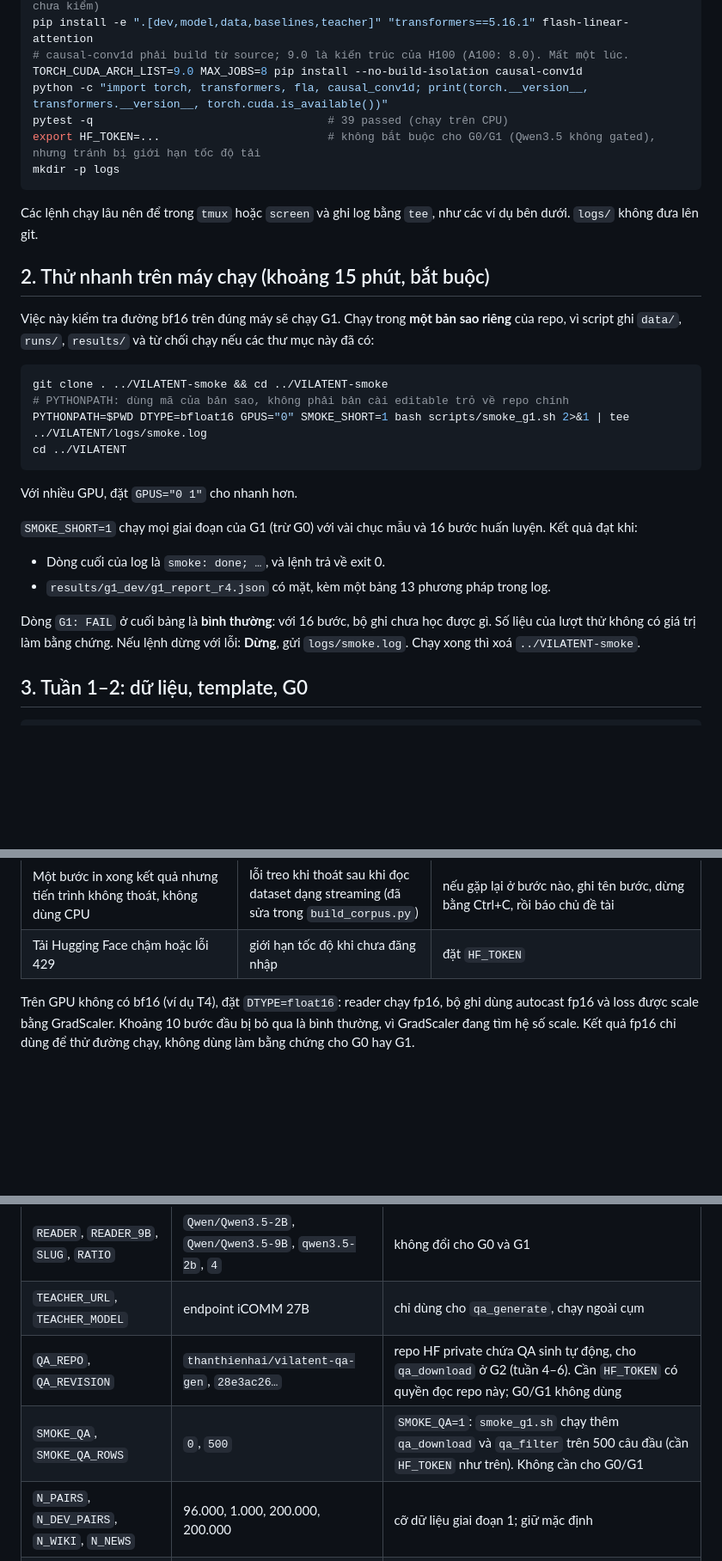
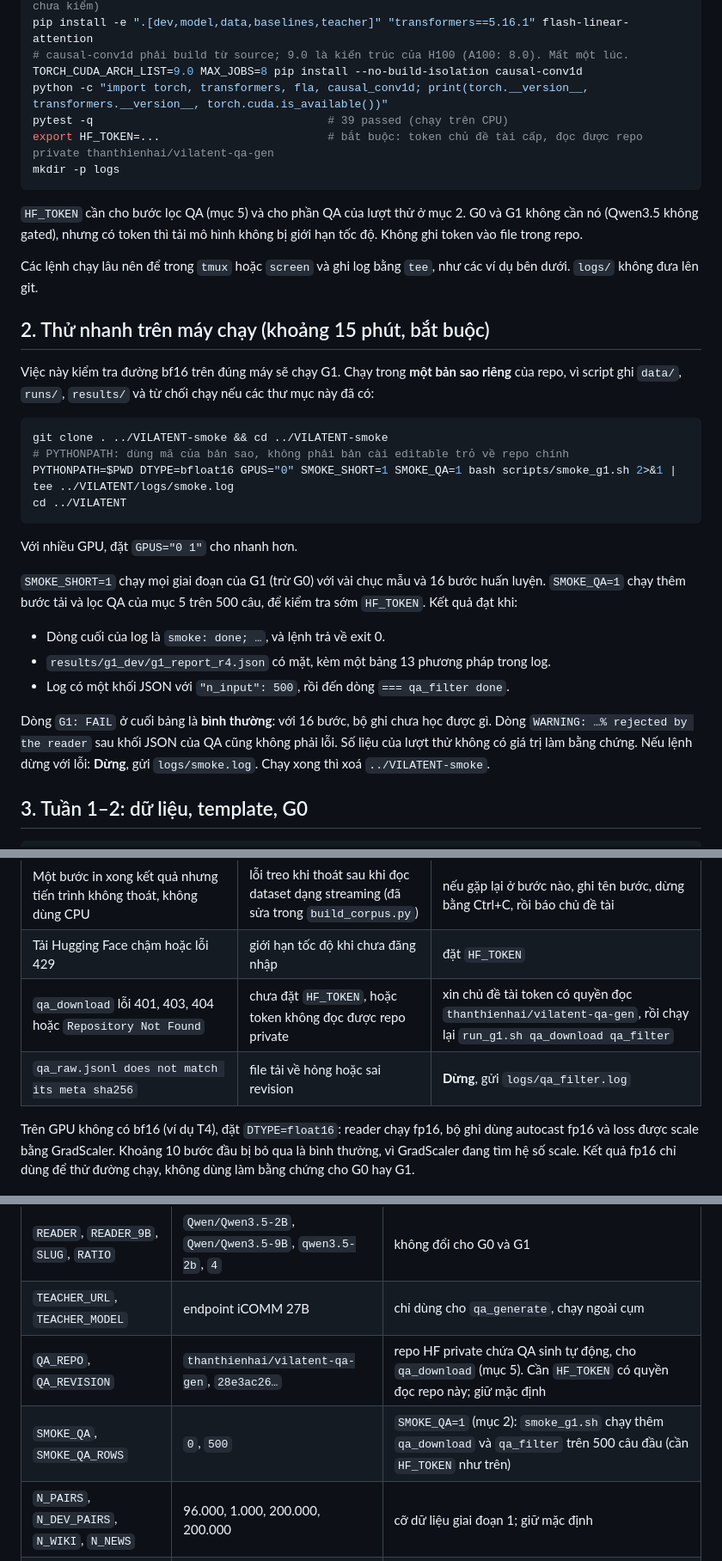
Before and after one commit to thanthienhai/VILATENT, a Markdown page: docs/RUN_G0_G1.md, 3 parts joined by grey strips. Shown at 86% size. Rendered like a GitHub page; blank space fills up the shorter version.

````diff
--- a/docs/RUN_G0_G1.md
+++ b/docs/RUN_G0_G1.md
@@ -45,9 +46,12 @@ pip install -e ".[dev,model,data,baselines,teacher]" "transformers==5.16.1" flas
 TORCH_CUDA_ARCH_LIST=9.0 MAX_JOBS=8 pip install --no-build-isolation causal-conv1d
 python -c "import torch, transformers, fla, causal_conv1d; print(torch.__version__, transformers.__version__, torch.cuda.is_available())"
 pytest -q                                   # 39 passed (chạy trên CPU)
-export HF_TOKEN=...                         # không bắt buộc cho G0/G1 (Qwen3.5 không gated), nhưng tránh bị giới hạn tốc độ tải
+export HF_TOKEN=...                         # bắt buộc: token chủ đề tài cấp, đọc được repo private thanthienhai/vilatent-qa-gen
 mkdir -p logs
 ```
+
+`HF_TOKEN` cần cho bước lọc QA (mục 5) và cho phần QA của lượt thử ở mục 2. G0 và G1 không cần nó (Qwen3.5 không
+gated), nhưng có token thì tải mô hình không bị giới hạn tốc độ. Không ghi token vào file trong repo.
 
 Các lệnh chạy lâu nên để trong `tmux` hoặc `screen` và ghi log bằng `tee`, như các ví dụ bên dưới. `logs/` không đưa
 lên git.
@@ -60,18 +64,21 @@ Việc này kiểm tra đường bf16 trên đúng máy sẽ chạy G1. Chạy t
 ```bash
 git clone . ../VILATENT-smoke && cd ../VILATENT-smoke
 # PYTHONPATH: dùng mã của bản sao, không phải bản cài editable trỏ về repo chính
-PYTHONPATH=$PWD DTYPE=bfloat16 GPUS="0" SMOKE_SHORT=1 bash scripts/smoke_g1.sh 2>&1 | tee ../VILATENT/logs/smoke.log
+PYTHONPATH=$PWD DTYPE=bfloat16 GPUS="0" SMOKE_SHORT=1 SMOKE_QA=1 bash scripts/smoke_g1.sh 2>&1 | tee ../VILATENT/logs/smoke.log
 cd ../VILATENT
 ```
 
 Với nhiều GPU, đặt `GPUS="0 1"` cho nhanh hơn.
 
-`SMOKE_SHORT=1` chạy mọi giai đoạn của G1 (trừ G0) với vài chục mẫu và 16 bước huấn luyện. Kết quả đạt khi:
+`SMOKE_SHORT=1` chạy mọi giai đoạn của G1 (trừ G0) với vài chục mẫu và 16 bước huấn luyện. `SMOKE_QA=1` chạy thêm
+bước tải và lọc QA của mục 5 trên 500 câu, để kiểm tra sớm `HF_TOKEN`. Kết quả đạt khi:
 
 - Dòng cuối của log là `smoke: done; …`, và lệnh trả về exit 0.
 - `results/g1_dev/g1_report_r4.json` có mặt, kèm một bảng 13 phương pháp trong log.
+- Log có một khối JSON với `"n_input": 500`, rồi đến dòng `=== qa_filter done`.
 
-Dòng `G1: FAIL` ở cuối bảng là **bình thường**: với 16 bước, bộ ghi chưa học được gì. Số liệu của lượt thử không có
+Dòng `G1: FAIL` ở cuối bảng là **bình thường**: với 16 bước, bộ ghi chưa học được gì. Dòng `WARNING: …% rejected by
+the reader` sau khối JSON của QA cũng không phải lỗi. Số liệu của lượt thử không có
 giá trị làm bằng chứng. Nếu lệnh dừng với lỗi: **Dừng**, gửi `logs/smoke.log`. Chạy xong thì xoá `../VILATENT-smoke`.
 
 ## 3. Tuần 1–2: dữ liệu, template, G0
@@ -216,6 +237,8 @@ cầu, vì dung lượng khoảng chục GB.
 | `… was trained with another reader template`, `template differs` hoặc `teacher computed with another template` | `configs/readers/*.json` bị render lại sau khi đã tính logit thầy hoặc đã huấn luyện | khôi phục bằng `git checkout configs/readers`, hoặc chạy lại từ `teacher`; báo chủ đề tài |
 | Một bước in xong kết quả nhưng tiến trình không thoát, không dùng CPU | lỗi treo khi thoát sau khi đọc dataset dạng streaming (đã sửa trong `build_corpus.py`) | nếu gặp lại ở bước nào, ghi tên bước, dừng bằng Ctrl+C, rồi báo chủ đề tài |
 | Tải Hugging Face chậm hoặc lỗi 429 | giới hạn tốc độ khi chưa đăng nhập | đặt `HF_TOKEN` |
+| `qa_download` lỗi 401, 403, 404 hoặc `Repository Not Found` | chưa đặt `HF_TOKEN`, hoặc token không đọc được repo private | xin chủ đề tài token có quyền đọc `thanthienhai/vilatent-qa-gen`, rồi chạy lại `run_g1.sh qa_download qa_filter` |
+| `qa_raw.jsonl does not match its meta sha256` | file tải về hỏng hoặc sai revision | **Dừng**, gửi `logs/qa_filter.log` |
 
 Trên GPU không có bf16 (ví dụ T4), đặt `DTYPE=float16`: reader chạy fp16, bộ ghi dùng autocast fp16 và loss được
 scale bằng GradScaler. Khoảng 10 bước đầu bị bỏ qua là bình thường, vì GradScaler đang tìm hệ số scale. Kết quả fp16
@@ -229,8 +252,8 @@ chỉ dùng để thử đường chạy, không dùng làm bằng chứng cho G
 | `DTYPE` | `bfloat16` | `float16` chỉ dùng cho GPU không có bf16 |
 | `READER`, `READER_9B`, `SLUG`, `RATIO` | `Qwen/Qwen3.5-2B`, `Qwen/Qwen3.5-9B`, `qwen3.5-2b`, `4` | không đổi cho G0 và G1 |
 | `TEACHER_URL`, `TEACHER_MODEL` | endpoint iCOMM 27B | chỉ dùng cho `qa_generate`, chạy ngoài cụm |
-| `QA_REPO`, `QA_REVISION` | `thanthienhai/vilatent-qa-gen`, `28e3ac26…` | repo HF private chứa QA sinh tự động, cho `qa_download` ở G2 (tuần 4–6). Cần `HF_TOKEN` có quyền đọc repo này; G0/G1 không dùng |
-| `SMOKE_QA`, `SMOKE_QA_ROWS` | `0`, `500` | `SMOKE_QA=1`: `smoke_g1.sh` chạy thêm `qa_download` và `qa_filter` trên 500 câu đầu (cần `HF_TOKEN` như trên). Không cần cho G0/G1 |
+| `QA_REPO`, `QA_REVISION` | `thanthienhai/vilatent-qa-gen`, `28e3ac26…` | repo HF private chứa QA sinh tự động, cho `qa_download` (mục 5). Cần `HF_TOKEN` có quyền đọc repo này; giữ mặc định |
+| `SMOKE_QA`, `SMOKE_QA_ROWS` | `0`, `500` | `SMOKE_QA=1` (mục 2): `smoke_g1.sh` chạy thêm `qa_download` và `qa_filter` trên 500 câu đầu (cần `HF_TOKEN` như trên) |
 | `N_PAIRS`, `N_DEV_PAIRS`, `N_WIKI`, `N_NEWS` | 96.000, 1.000, 200.000, 200.000 | cỡ dữ liệu giai đoạn 1; giữ mặc định |
 | `G0_READERS` | cả hai reader | reader được kiểm tra ở G0 (mục 3) |
 | `TRAIN_ARGS`, `EVAL_ARGS` | rỗng | dành cho `scripts/smoke_g1.sh`. Ngoài lượt thử, `TRAIN_ARGS` chỉ dùng để giảm micro-batch khi thiếu bộ nhớ |
````
Also changed, not shown: other parts of docs/RUN_G0_G1.md (+26 -11 lines), README.md (+1 -1 lines), docs/PLAN_G2.md (+1 -1 lines).
